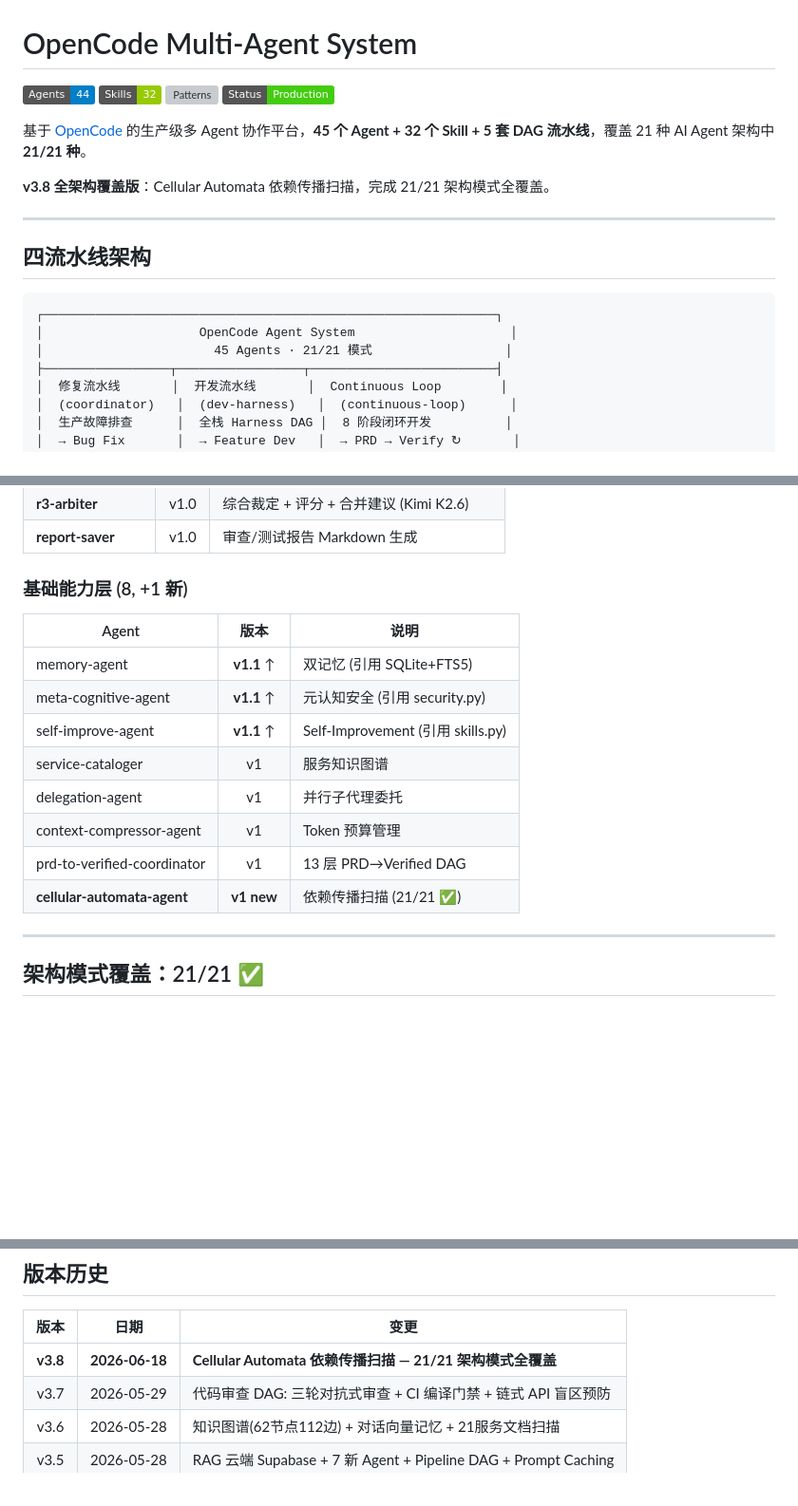
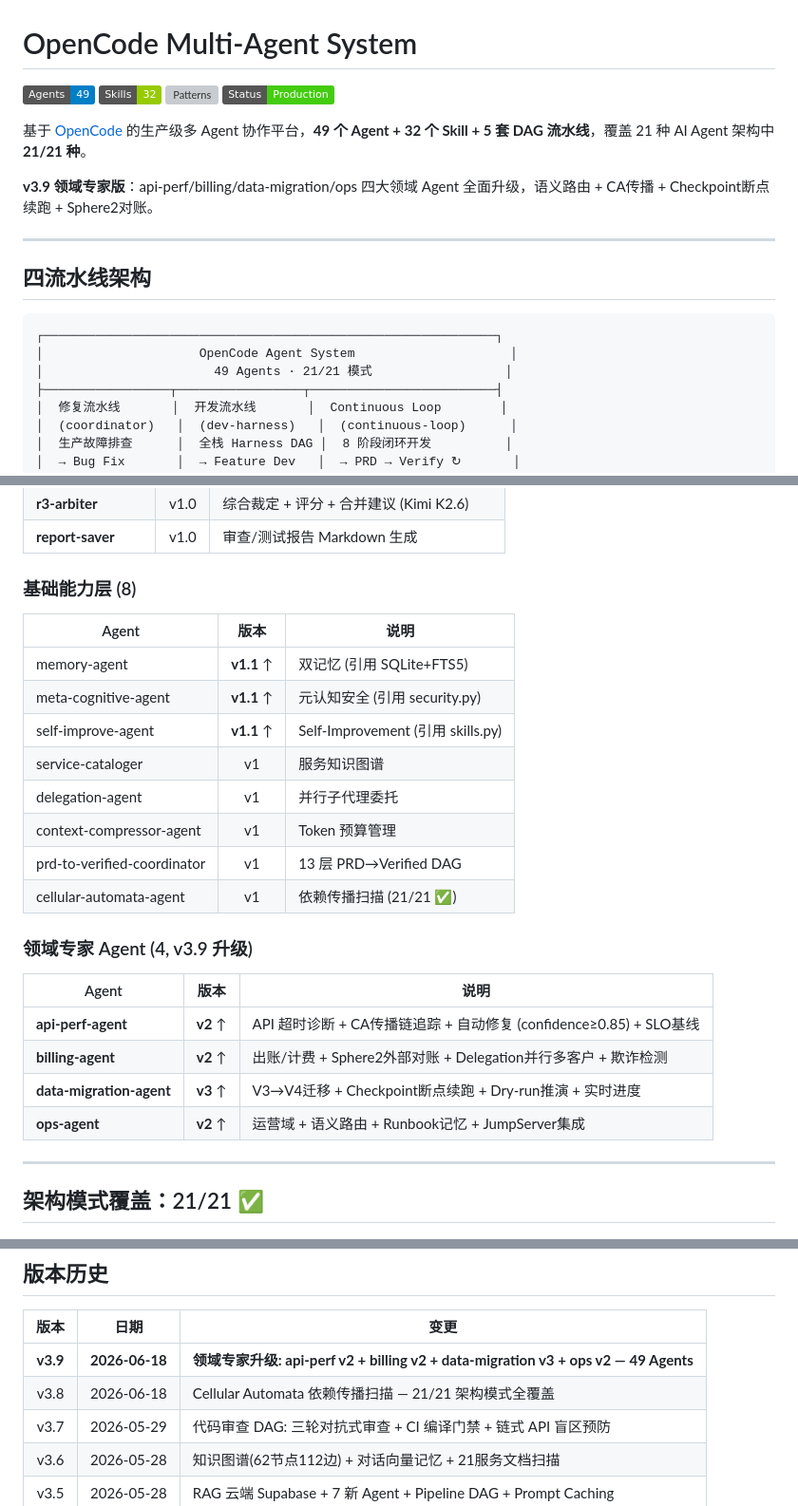
Before and after one commit to Sxkl/ai, a Markdown page: README.md, 3 parts joined by grey strips. Shown at 95% size. GitHub-like rendering; badges without logos; blank space fills up the shorter version; grey boxes are pictures that could not be loaded.

Commit message:
feat: v3.9 domain agents upgrade — api-perf v2, billing v2, data-migration v3, ops v2 (49 agents)

````diff
--- a/README.md
+++ b/README.md
@@ -1,13 +1,13 @@
 # OpenCode Multi-Agent System
 
-[![Agents](https://img.shields.io/badge/Agents-44-blue)](./opencode/agents/)
+[![Agents](https://img.shields.io/badge/Agents-49-blue)](./opencode/agents/)
 [![Skills](https://img.shields.io/badge/Skills-32-green)](./opencode/skills/)
 [![Patterns](https://img.shields.io/badge/Patterns-21/21-brightgreen)](./agentic-architectures-analysis.md)
 [![Status](https://img.shields.io/badge/Status-Production-brightgreen)]()
 
-基于 [OpenCode](https://opencode.ai) 的生产级多 Agent 协作平台，**45 个 Agent + 32 个 Skill + 5 套 DAG 流水线**，覆盖 21 种 AI Agent 架构中 **21/21 种**。
+基于 [OpenCode](https://opencode.ai) 的生产级多 Agent 协作平台，**49 个 Agent + 32 个 Skill + 5 套 DAG 流水线**，覆盖 21 种 AI Agent 架构中 **21/21 种**。
 
-**v3.8 全架构覆盖版**：Cellular Automata 依赖传播扫描，完成 21/21 架构模式全覆盖。
+**v3.9 领域专家版**：api-perf/billing/data-migration/ops 四大领域 Agent 全面升级，语义路由 + CA传播 + Checkpoint断点续跑 + Sphere2对账。
 
 ---
 
@@ -16,7 +16,7 @@
 ```
 ┌─────────────────────────────────────────────────────────────┐
 │                     OpenCode Agent System                     │
-│                       45 Agents · 21/21 模式                  │
+│                       49 Agents · 21/21 模式                  │
 ├─────────────────┬─────────────────┬─────────────────────────┤
 │  修复流水线       │  开发流水线       │  Continuous Loop        │
 │  (coordinator)   │  (dev-harness)   │  (continuous-loop)      │
@@ -118,7 +118,7 @@
 | **r3-arbiter** | v1.0 | 综合裁定 + 评分 + 合并建议 (Kimi K2.6) |
 | **report-saver** | v1.0 | 审查/测试报告 Markdown 生成 |
 
-### 基础能力层 (8, +1 新)
+### 基础能力层 (8)
 
 | Agent | 版本 | 说明 |
 |-------|:--:|------|
@@ -129,7 +129,16 @@
 | delegation-agent | v1 | 并行子代理委托 |
 | context-compressor-agent | v1 | Token 预算管理 |
 | prd-to-verified-coordinator | v1 | 13 层 PRD→Verified DAG |
-| **cellular-automata-agent** | **v1 new** | 依赖传播扫描 (21/21 ✅) |
+| cellular-automata-agent | v1 | 依赖传播扫描 (21/21 ✅) |
+
+### 领域专家 Agent (4, v3.9 升级)
+
+| Agent | 版本 | 说明 |
+|-------|:--:|------|
+| **api-perf-agent** | **v2** ↑ | API 超时诊断 + CA传播链追踪 + 自动修复 (confidence≥0.85) + SLO基线 |
+| **billing-agent** | **v2** ↑ | 出账/计费 + Sphere2外部对账 + Delegation并行多客户 + 欺诈检测 |
+| **data-migration-agent** | **v3** ↑ | V3→V4迁移 + Checkpoint断点续跑 + Dry-run推演 + 实时进度 |
+| **ops-agent** | **v2** ↑ | 运营域 + 语义路由 + Runbook记忆 + JumpServer集成 |
 
 ---
 
@@ -174,7 +183,8 @@ AUTO_FIX (conf ≥ 0.85) / NEEDS_HUMAN (0.60-0.74) / ESCALATE (< 0.60)
 
 | 版本 | 日期 | 变更 |
 |:--:|------|------|
-| **v3.8** | **2026-06-18** | **Cellular Automata 依赖传播扫描 — 21/21 架构模式全覆盖** |
+| **v3.9** | **2026-06-18** | **领域专家升级: api-perf v2 + billing v2 + data-migration v3 + ops v2 — 49 Agents** |
+| v3.8 | 2026-06-18 | Cellular Automata 依赖传播扫描 — 21/21 架构模式全覆盖 |
 | v3.7 | 2026-05-29 | 代码审查 DAG: 三轮对抗式审查 + CI 编译门禁 + 链式 API 盲区预防 |
 | v3.6 | 2026-05-28 | 知识图谱(62节点112边) + 对话向量记忆 + 21服务文档扫描 |
 | v3.5 | 2026-05-28 | RAG 云端 Supabase + 7 新 Agent + Pipeline DAG + Prompt Caching |
````
Also changed, not shown: other parts of README.md (+1 -1 lines).
